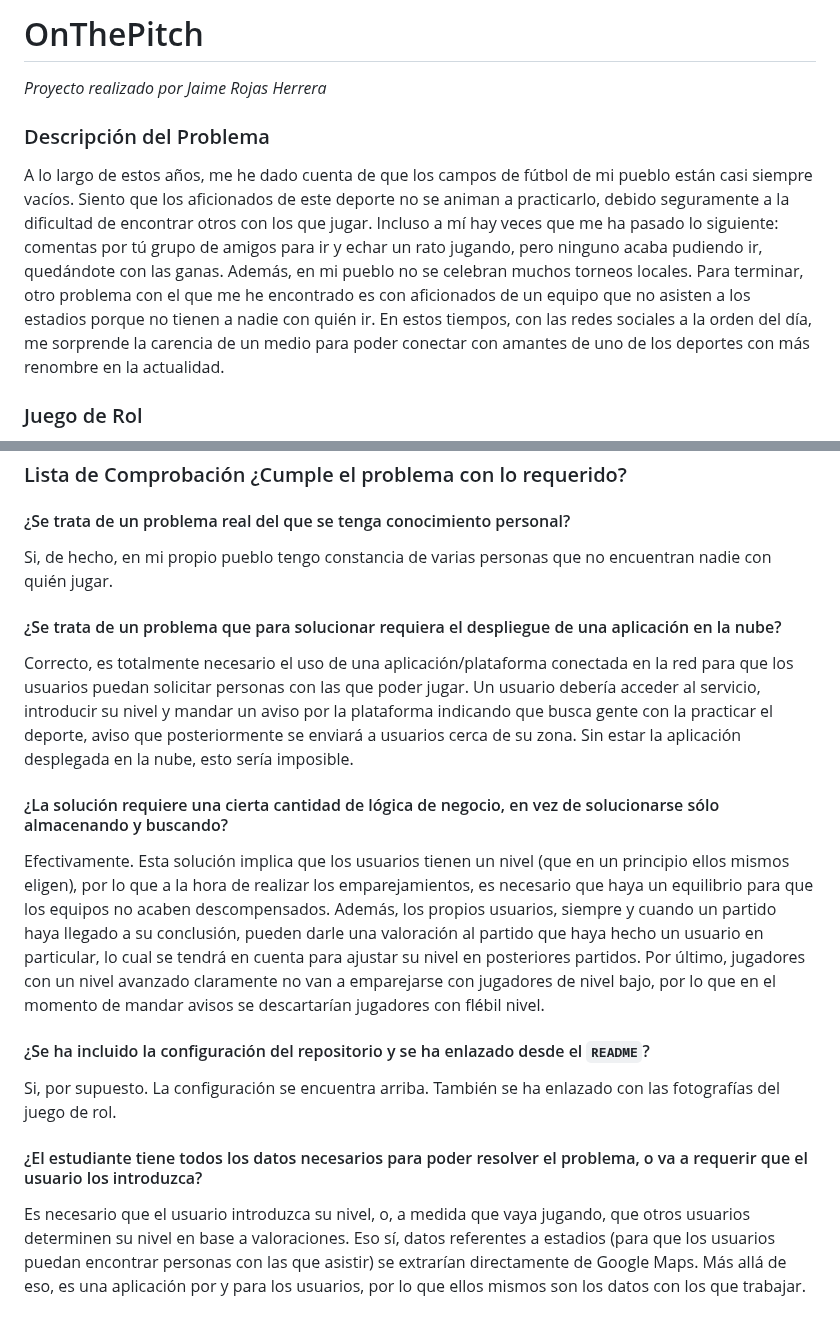
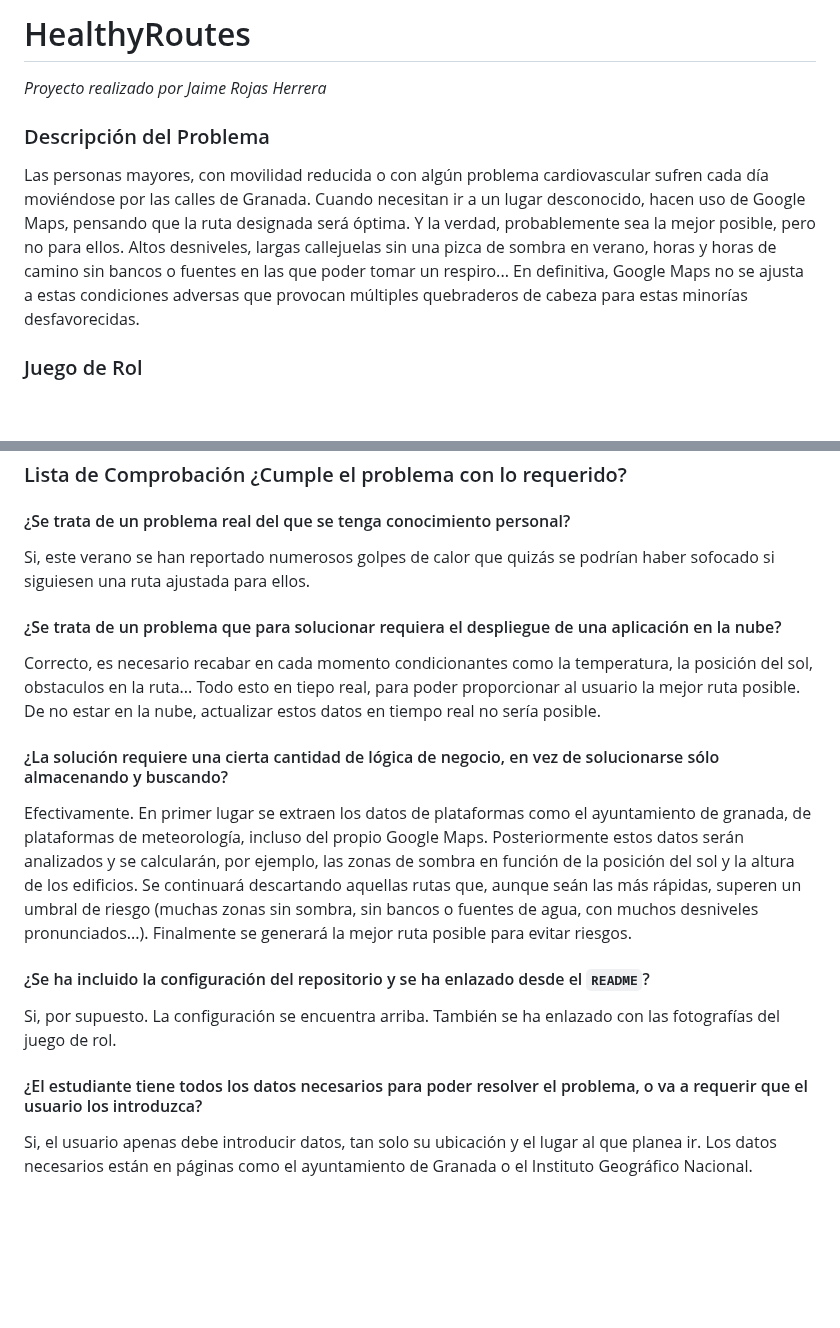
Before and after one commit to jimmy08082005/NoSunToday, a Markdown page: README.md, 2 parts joined by grey strips. GitHub-like rendering; blank space fills up the shorter version.

Commit message:
Descartada la idea anterior por carencia de datos con los que trabajar. Establecido un problema nuevo tratando de solucionar esa falta de datos

```diff
--- a/README.md
+++ b/README.md
@@ -1,10 +1,10 @@
-# OnThePitch
+# HealthyRoutes
 
 *Proyecto realizado por Jaime Rojas Herrera*
 
 ### Descripción del Problema
 
-A lo largo de estos años, me he dado cuenta de que los campos de fútbol de mi pueblo están casi siempre vacíos. Siento que los aficionados de este deporte no se animan a practicarlo, debido seguramente a la dificultad de encontrar otros con los que jugar. Incluso a mí hay veces que me ha pasado lo siguiente: comentas por tú grupo de amigos para ir y echar un rato jugando, pero ninguno acaba pudiendo ir, quedándote con las ganas. Además, en mi pueblo no se celebran muchos torneos locales. Para terminar, otro problema con el que me he encontrado es con aficionados de un equipo que no asisten a los estadios porque no tienen a nadie con quién ir. En estos tiempos, con las redes sociales a la orden del día, me sorprende la carencia de un medio para poder conectar con amantes de uno de los deportes con más renombre en la actualidad.
+Las personas mayores, con movilidad reducida o con algún problema cardiovascular sufren cada día moviéndose por las calles de Granada. Cuando necesitan ir a un lugar desconocido, hacen uso de Google Maps, pensando que la ruta designada será óptima. Y la verdad, probablemente sea la mejor posible, pero no para ellos. Altos desniveles, largas callejuelas sin una pizca de sombra en verano, horas y horas de camino sin bancos o fuentes en las que poder tomar un respiro... En definitiva, Google Maps no se ajusta a estas condiciones adversas que provocan múltiples quebraderos de cabeza para estas minorías desfavorecidas.
 
 ### Juego de Rol
 
@@ -21,15 +21,15 @@ A lo largo de estos años, me he dado cuenta de que los campos de fútbol de mi
 
 #### ¿Se trata de un problema real del que se tenga conocimiento personal?
 
-Si, de hecho, en mi propio pueblo tengo constancia de varias personas que no encuentran nadie con quién jugar.
+Si, este verano se han reportado numerosos golpes de calor que quizás se podrían haber sofocado si siguiesen una ruta ajustada para ellos.
 
 #### ¿Se trata de un problema que para solucionar requiera el despliegue de una aplicación en la nube?
 
-Correcto, es totalmente necesario el uso de una aplicación/plataforma conectada en la red para que los usuarios puedan solicitar personas con las que poder jugar. Un usuario debería acceder al servicio, introducir su nivel y mandar un aviso por la plataforma indicando que busca gente con la practicar el deporte, aviso que posteriormente se enviará a usuarios cerca de su zona. Sin estar la aplicación desplegada en la nube, esto sería imposible.
+Correcto, es necesario recabar en cada momento condicionantes como la temperatura, la posición del sol, obstaculos en la ruta... Todo esto en tiepo real, para poder proporcionar al usuario la mejor ruta posible. De no estar en la nube, actualizar estos datos en tiempo real no sería posible.
 
 #### ¿La solución requiere una cierta cantidad de lógica de negocio, en vez de solucionarse sólo almacenando y buscando?
 
-Efectivamente. Esta solución implica que los usuarios tienen un nivel (que en un principio ellos mismos eligen), por lo que a la hora de realizar los emparejamientos, es necesario que haya un equilibrio para que los equipos no acaben descompensados. Además, los propios usuarios, siempre y cuando un partido haya llegado a su conclusión, pueden darle una valoración al partido que haya hecho un usuario en particular, lo cual se tendrá en cuenta para ajustar su nivel en posteriores partidos. Por último, jugadores con un nivel avanzado claramente no van a emparejarse con jugadores de nivel bajo, por lo que en el momento de mandar avisos se descartarían jugadores con flébil nivel.
+Efectivamente. En primer lugar se extraen los datos de plataformas como el ayuntamiento de granada, de plataformas de meteorología, incluso del propio Google Maps. Posteriormente estos datos serán analizados y se calcularán, por ejemplo, las zonas de sombra en función de la posición del sol y la altura de los edificios. Se continuará descartando aquellas rutas que, aunque seán las más rápidas, superen un umbral de riesgo (muchas zonas sin sombra, sin bancos o fuentes de agua, con muchos desniveles pronunciados...). Finalmente se generará la mejor ruta posible para evitar riesgos.
 
 #### ¿Se ha incluido la configuración del repositorio y se ha enlazado desde el `README`?
 
@@ -37,4 +37,4 @@ Si, por supuesto. La configuración se encuentra arriba. También se ha enlazado
 
 #### ¿El estudiante tiene todos los datos necesarios para poder resolver el problema, o va a requerir que el usuario los introduzca?
 
-Es necesario que el usuario introduzca su nivel, o, a medida que vaya jugando, que otros usuarios determinen su nivel en base a valoraciones. Eso sí, datos referentes a estadios (para que los usuarios puedan encontrar personas con las que asistir) se extrarían directamente de Google Maps. Más allá de eso, es una aplicación por y para los usuarios, por lo que ellos mismos son los datos con los que trabajar.
+Si, el usuario apenas debe introducir datos, tan solo su ubicación y el lugar al que planea ir. Los datos necesarios están en páginas como el ayuntamiento de Granada o el Instituto Geográfico Nacional.
```
Also changed, not shown: Cliente.jpeg, Desarrollador.jpeg.
